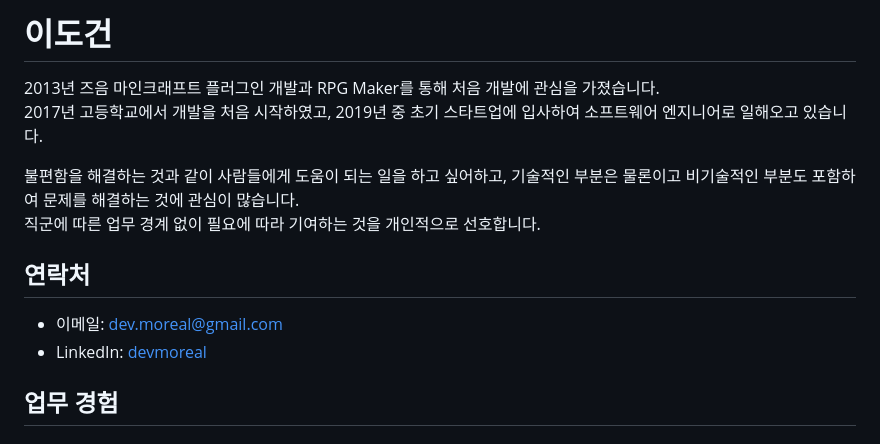
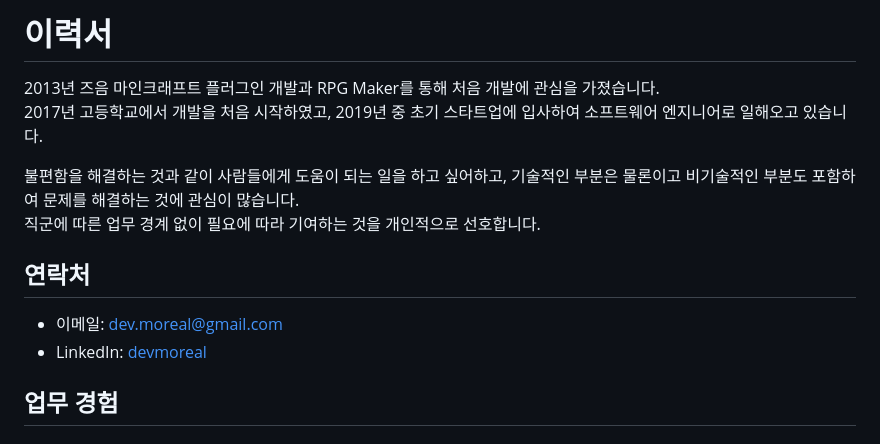
Before and after one commit to moreal/resume, a Markdown page: resume/DEFAULT.md, the part around the change. Drawn GitHub-style.

Commit message:
Move title element to head from body

```diff
--- a/resume/DEFAULT.md
+++ b/resume/DEFAULT.md
@@ -10,11 +10,11 @@
   <link rel="preconnect" href="https://fonts.gstatic.com" crossorigin>
   <link href="https://fonts.googleapis.com/css2?family=Noto+Serif+KR:wght@200..900&display=swap" rel="stylesheet">
   <link rel="stylesheet" type="text/css" href="./style.css">
+  <title>이력서</title>
 </head>
 <body>
-<title>이력서</title>
 
-# 이도건
+# 이력서
 
 2013년 즈음 마인크래프트 플러그인 개발과 RPG Maker를 통해 처음 개발에 관심을 가졌습니다.
 2017년 고등학교에서 개발을 처음 시작하였고, 2019년 중 초기 스타트업에 입사하여 소프트웨어 엔지니어로 일해오고 있습니다.
```
Also changed, not shown: resume/DX.md (+2 -2 lines).
